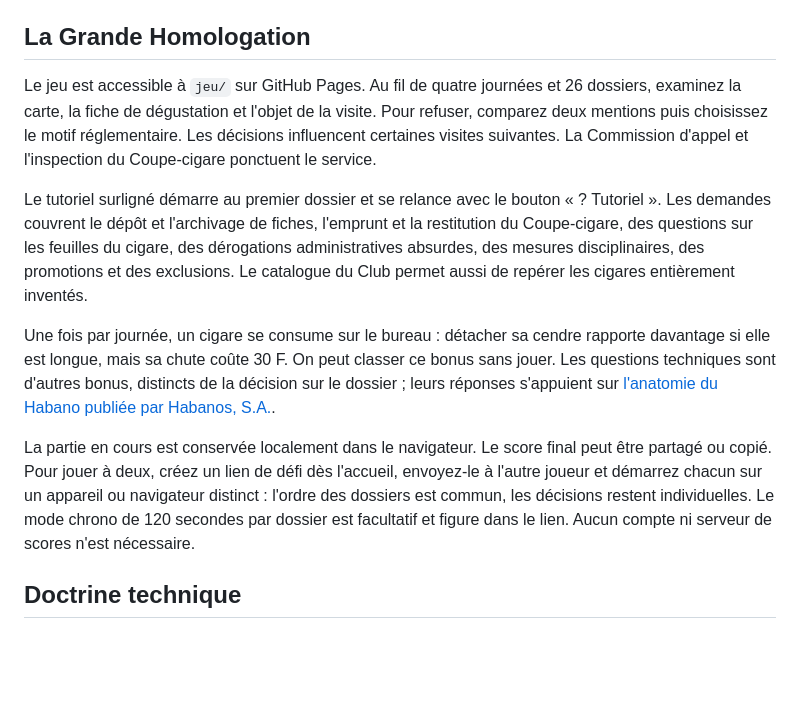
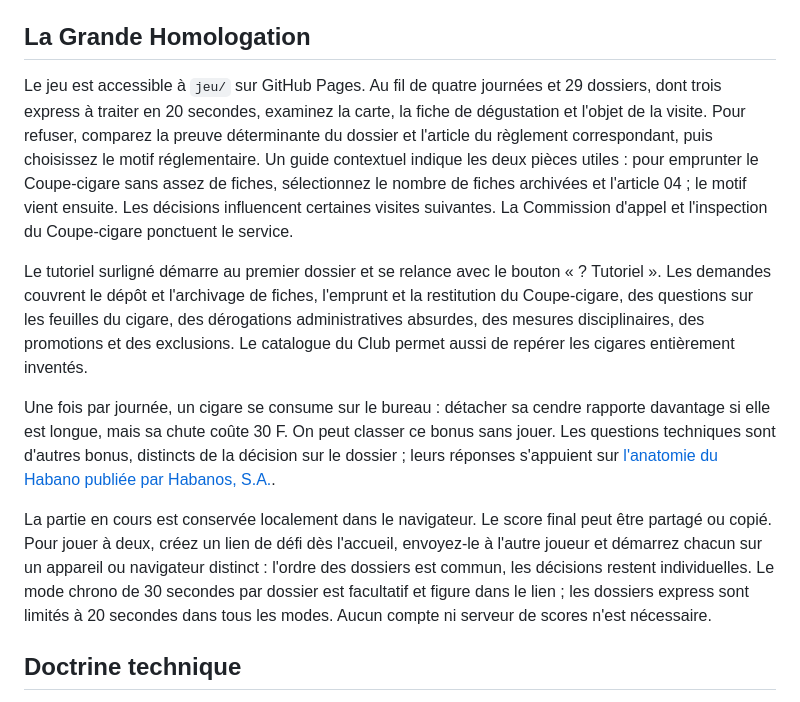
Before and after one commit to kvalium/Cruising-Rats-Cigar-Club, a Markdown page: README.md, the part around the change. GitHub-like rendering; blank space fills up the shorter version.

Commit message:
Documenter les preuves et les nouveaux délais

```diff
--- a/README.md
+++ b/README.md
@@ -29,13 +29,13 @@ Toute information publiée ici est réputée sérieuse jusqu’à preuve du cont
 
 ## La Grande Homologation
 
-Le jeu est accessible à `jeu/` sur GitHub Pages. Au fil de quatre journées et 26 dossiers, examinez la carte, la fiche de dégustation et l'objet de la visite. Pour refuser, comparez deux mentions puis choisissez le motif réglementaire. Les décisions influencent certaines visites suivantes. La Commission d'appel et l'inspection du Coupe-cigare ponctuent le service.
+Le jeu est accessible à `jeu/` sur GitHub Pages. Au fil de quatre journées et 29 dossiers, dont trois express à traiter en 20 secondes, examinez la carte, la fiche de dégustation et l'objet de la visite. Pour refuser, comparez la preuve déterminante du dossier et l'article du règlement correspondant, puis choisissez le motif réglementaire. Un guide contextuel indique les deux pièces utiles : pour emprunter le Coupe-cigare sans assez de fiches, sélectionnez le nombre de fiches archivées et l'article 04 ; le motif vient ensuite. Les décisions influencent certaines visites suivantes. La Commission d'appel et l'inspection du Coupe-cigare ponctuent le service.
 
 Le tutoriel surligné démarre au premier dossier et se relance avec le bouton « ? Tutoriel ». Les demandes couvrent le dépôt et l'archivage de fiches, l'emprunt et la restitution du Coupe-cigare, des questions sur les feuilles du cigare, des dérogations administratives absurdes, des mesures disciplinaires, des promotions et des exclusions. Le catalogue du Club permet aussi de repérer les cigares entièrement inventés.
 
 Une fois par journée, un cigare se consume sur le bureau : détacher sa cendre rapporte davantage si elle est longue, mais sa chute coûte 30 F. On peut classer ce bonus sans jouer. Les questions techniques sont d'autres bonus, distincts de la décision sur le dossier ; leurs réponses s'appuient sur [l'anatomie du Habano publiée par Habanos, S.A.](https://www.habanos.com/en/the-anatomy-of-a-habano/).
 
-La partie en cours est conservée localement dans le navigateur. Le score final peut être partagé ou copié. Pour jouer à deux, créez un lien de défi dès l'accueil, envoyez-le à l'autre joueur et démarrez chacun sur un appareil ou navigateur distinct : l'ordre des dossiers est commun, les décisions restent individuelles. Le mode chrono de 120 secondes par dossier est facultatif et figure dans le lien. Aucun compte ni serveur de scores n'est nécessaire.
+La partie en cours est conservée localement dans le navigateur. Le score final peut être partagé ou copié. Pour jouer à deux, créez un lien de défi dès l'accueil, envoyez-le à l'autre joueur et démarrez chacun sur un appareil ou navigateur distinct : l'ordre des dossiers est commun, les décisions restent individuelles. Le mode chrono de 30 secondes par dossier est facultatif et figure dans le lien ; les dossiers express sont limités à 20 secondes dans tous les modes. Aucun compte ni serveur de scores n'est nécessaire.
 
 ## Doctrine technique
 
```
